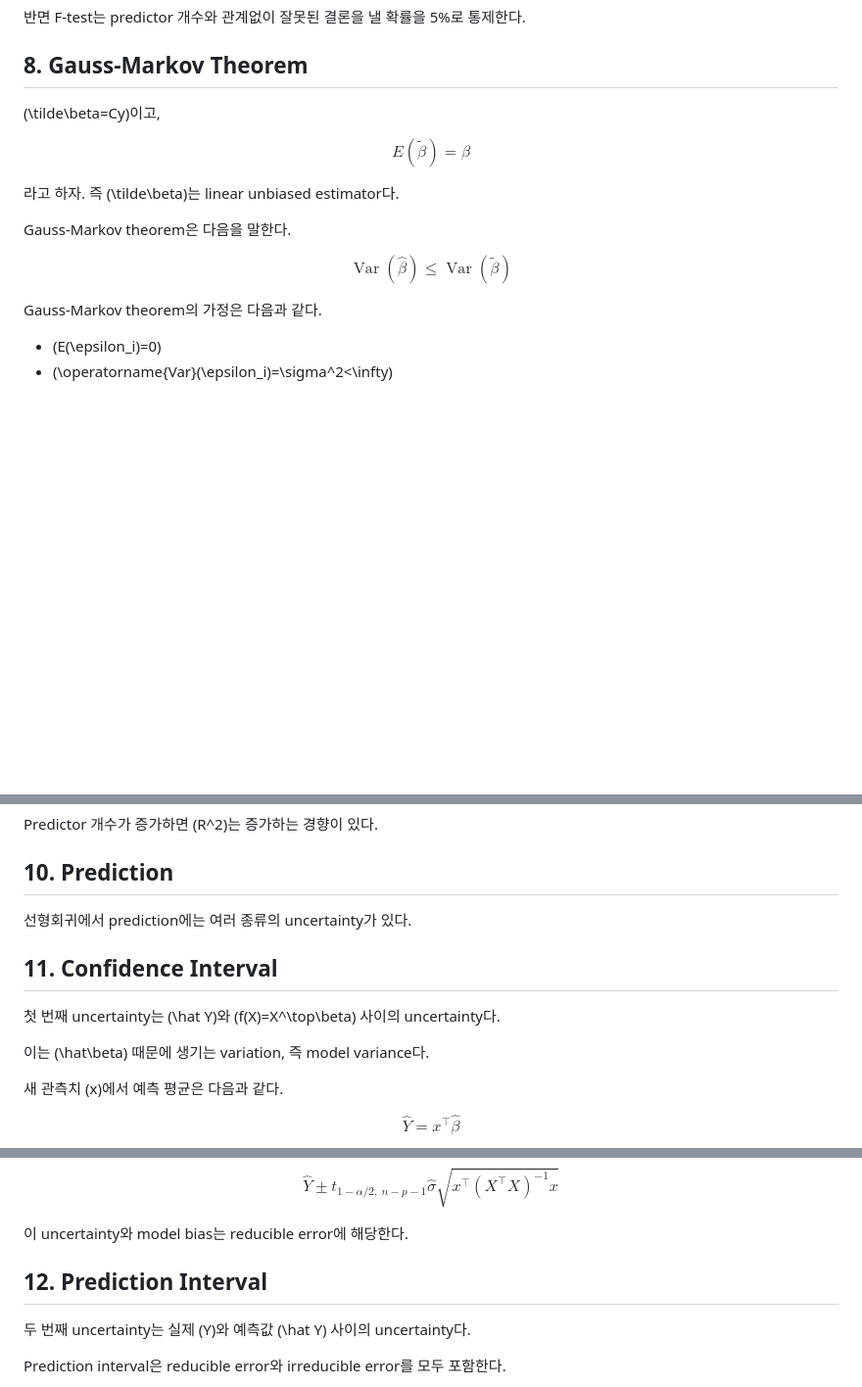
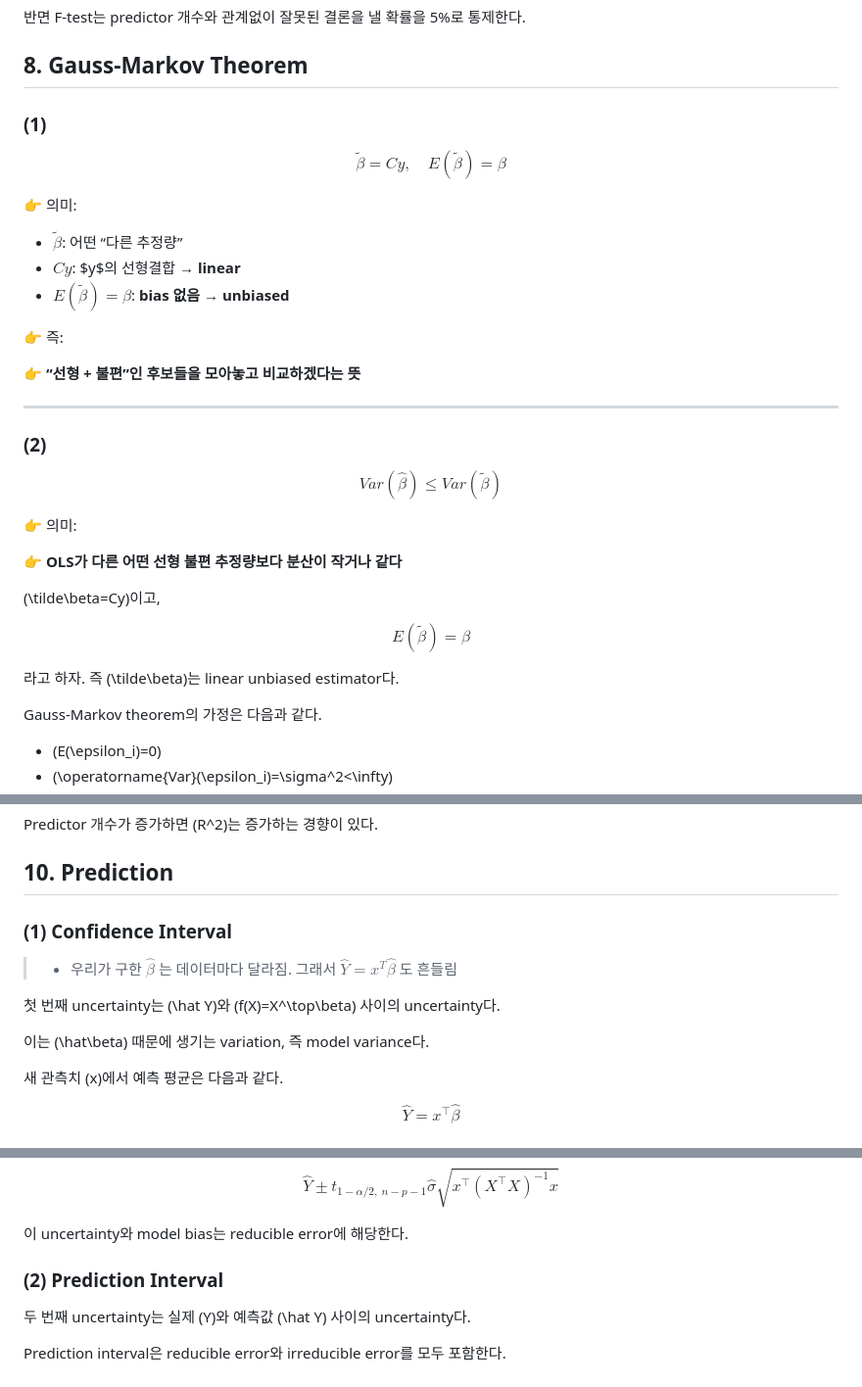
Before and after one commit to vincentqwer/financial-math-notes, a Markdown page: notes/machine-learning-basics/linear-regression.md, 3 parts joined by grey strips. Shown at 98% size. Drawn GitHub-style; blank space fills up the shorter version.

```diff
--- a/notes/machine-learning-basics/linear-regression.md
+++ b/notes/machine-learning-basics/linear-regression.md
@@ -714,6 +714,35 @@ $$
 
 ## 8. Gauss-Markov Theorem
 
+
+
+### (1)
+$$
+\tilde{\beta} = Cy,\quad E(\tilde{\beta}) = \beta
+$$
+
+👉 의미:
+
+- $\tilde{\beta}$: 어떤 “다른 추정량”
+- $Cy$: $y$의 선형결합 → **linear**
+- $E(\tilde{\beta}) = \beta$: **bias 없음 → unbiased**
+
+👉 즉:
+
+👉 **“선형 + 불편”인 후보들을 모아놓고 비교하겠다는 뜻**
+
+---
+
+### (2)
+$$
+Var(\hat{\beta}) \le Var(\tilde{\beta})
+$$
+
+👉 의미:
+
+👉 **OLS가 다른 어떤 선형 불편 추정량보다 분산이 작거나 같다**
+
+
 \(\tilde\beta=Cy\)이고,
 
 $$
@@ -722,13 +751,6 @@ $$
 
 라고 하자. 즉 \(\tilde\beta\)는 linear unbiased estimator다.
 
-Gauss-Markov theorem은 다음을 말한다.
-
-$$
-\operatorname{Var}(\hat\beta)
-\leq
-\operatorname{Var}(\tilde\beta)
-$$
 
 Gauss-Markov theorem의 가정은 다음과 같다.
 
@@ -769,13 +791,19 @@ Predictor 개수가 증가하면 \(R^2\)는 증가하는 경향이 있다.
 
 ## 10. Prediction
 
-선형회귀에서 prediction에는 여러 종류의 uncertainty가 있다.
+### (1) Confidence Interval
 
-## 11. Confidence Interval
+> - 우리가 구한 $\hat{\beta}$ 는 데이터마다 달라짐.  그래서 $\hat{Y} = x^T \hat{\beta}$ 도 흔들림
+
 
 첫 번째 uncertainty는 \(\hat Y\)와 \(f(X)=X^\top\beta\) 사이의 uncertainty다.
 
 이는 \(\hat\beta\) 때문에 생기는 variation, 즉 model variance다.
+
+
+
+
+
 
 새 관측치 \(x\)에서 예측 평균은 다음과 같다.
 
@@ -815,7 +843,7 @@ $$
 
 이 uncertainty와 model bias는 reducible error에 해당한다.
 
-## 12. Prediction Interval
+### (2) Prediction Interval
 
 두 번째 uncertainty는 실제 \(Y\)와 예측값 \(\hat Y\) 사이의 uncertainty다.
 
```
Also changed, not shown: other parts of notes/machine-learning-basics/linear-regression.md (+100 -3 lines).
